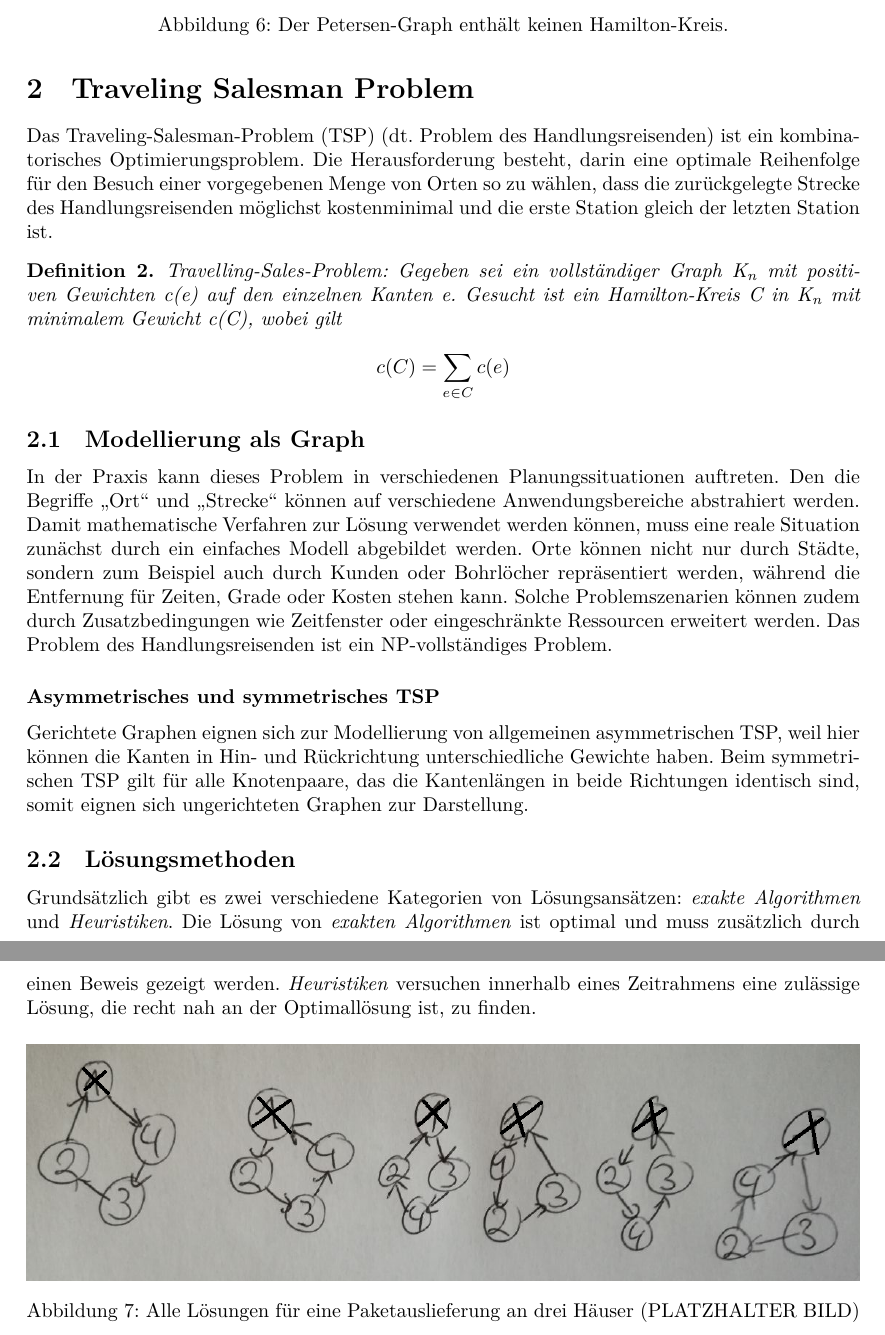
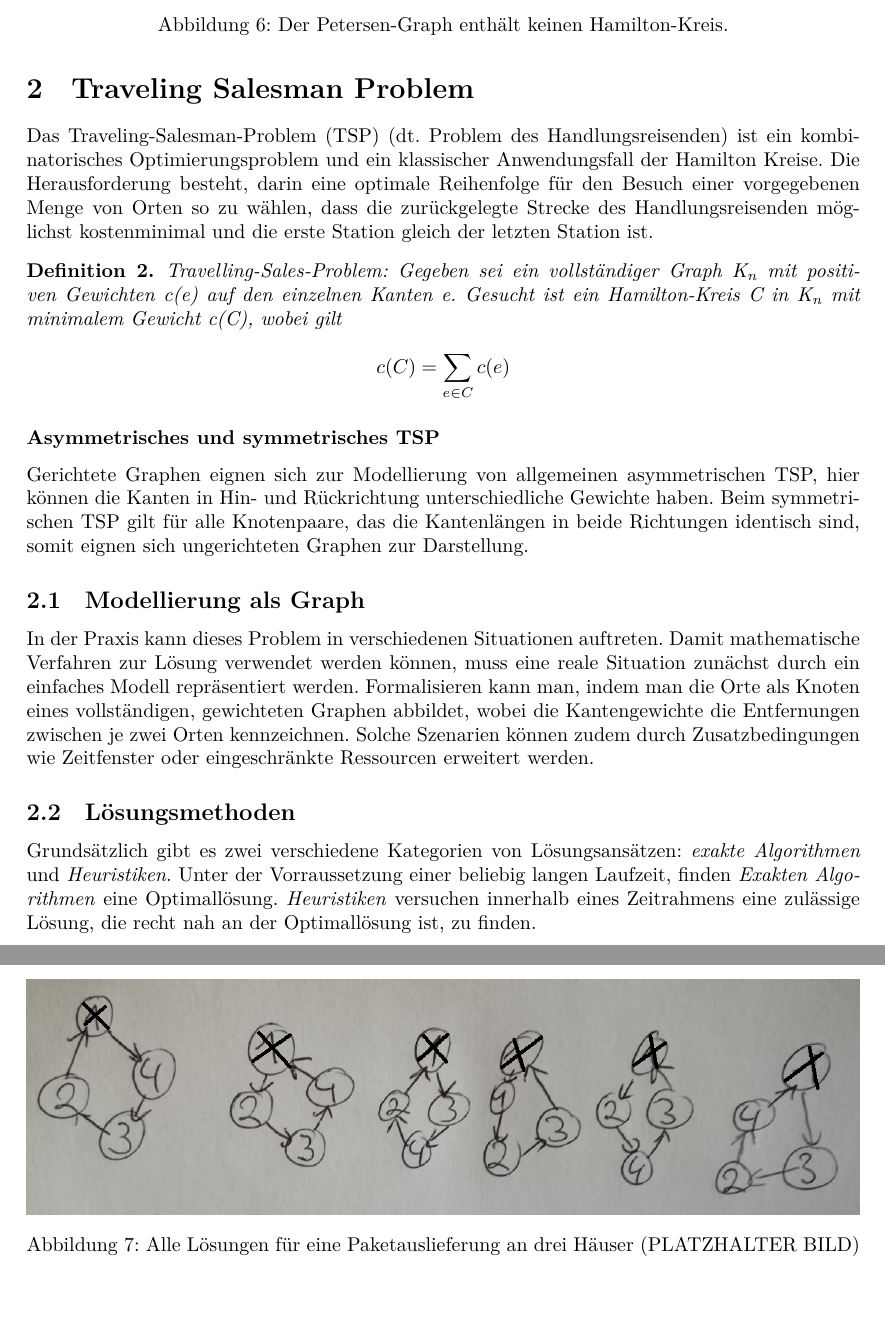
Before and after one commit to albertkasdorf/MMI-Hamiltonsche-Grafen-und-das-TSP, a LaTeX document (Ausarbeitung/Ausarbeitung.tex): two parts of pages 4 and 5 of 12, joined at a grey line, cut so that both start at the same text. Compiled offline with LuaLaTeX.

Commit message:
Alex
Commit

```diff
--- a/Ausarbeitung/Ausarbeitung.tex
+++ b/Ausarbeitung/Ausarbeitung.tex
@@ -495,24 +495,25 @@ An dem Petersen-Graph kann man gut erkennen, das es bei dem Satz~\autoref{thm:de
 %
 \section{Traveling Salesman Problem}
 
-Das Traveling-Salesman-Problem (TSP) (dt. Problem des Handlungsreisenden) ist ein kombinatorisches Optimierungsproblem. Die Herausforderung besteht, darin eine optimale Reihenfolge für den Besuch einer vorgegebenen Menge von Orten so zu wählen, dass die zurückgelegte Strecke des Handlungsreisenden möglichst kostenminimal und die erste Station gleich der letzten Station ist.
+Das Traveling-Salesman-Problem (TSP) (dt. Problem des Handlungsreisenden) ist ein kombinatorisches Optimierungsproblem und ein klassischer Anwendungsfall der Hamilton Kreise. Die Herausforderung besteht, darin eine optimale Reihenfolge für den Besuch einer vorgegebenen Menge von Orten so zu wählen, dass die zurückgelegte Strecke des Handlungsreisenden möglichst kostenminimal und die erste Station gleich der letzten Station ist.
 
 \begin{mydef}
 	Travelling-Sales-Problem: Gegeben sei ein vollständiger Graph K\textsubscript{n} mit positiven Gewichten \textit{c(e)} auf den einzelnen Kanten  \textit{e}. Gesucht ist ein Hamilton-Kreis \textit{C} in K\textsubscript{n} mit minimalem Gewicht c(C), wobei gilt
 	\[c(C) =  \sum_{e \in C}  c(e) \]
 \end{mydef}
 
+\subsubsection*{Asymmetrisches und symmetrisches TSP}
+
+Gerichtete Graphen eignen sich zur Modellierung von allgemeinen asymmetrischen TSP, hier können die Kanten in Hin- und Rückrichtung unterschiedliche Gewichte haben. Beim symmetrischen TSP gilt für alle Knotenpaare, das die Kantenlängen in beide Richtungen identisch sind, somit eignen sich ungerichteten Graphen zur Darstellung.
+
 \subsection{Modellierung als Graph}
 
-In der Praxis kann dieses Problem in verschiedenen Planungssituationen auftreten. Den die Begriffe „Ort“ und „Strecke“ können auf verschiedene Anwendungsbereiche abstrahiert werden. Damit mathematische Verfahren zur Lösung verwendet werden können, muss eine reale Situation zunächst durch ein einfaches Modell abgebildet werden. Orte können nicht nur durch Städte, sondern zum Beispiel auch durch Kunden oder Bohrlöcher repräsentiert werden, während die Entfernung für Zeiten, Grade oder Kosten stehen kann. Solche Problemszenarien können zudem durch Zusatzbedingungen wie Zeitfenster oder eingeschränkte Ressourcen erweitert werden. Das Problem des Handlungsreisenden ist ein NP-vollständiges Problem.
-
-\subsubsection*{Asymmetrisches und symmetrisches TSP}
-
-Gerichtete Graphen eignen sich zur Modellierung von allgemeinen asymmetrischen TSP, weil hier können die Kanten in Hin- und Rückrichtung unterschiedliche Gewichte haben. Beim symmetrischen TSP gilt für alle Knotenpaare, das die Kantenlängen in beide Richtungen identisch sind, somit eignen sich ungerichteten Graphen zur Darstellung.
+In der Praxis kann dieses Problem in verschiedenen Situationen auftreten. Damit mathematische Verfahren zur Lösung verwendet werden können, muss eine reale Situation zunächst durch ein einfaches Modell repräsentiert werden. Formalisieren kann man, indem man die Orte als Knoten eines vollständigen, gewichteten Graphen abbildet, wobei die Kantengewichte die
+Entfernungen zwischen je zwei Orten kennzeichnen. Solche Szenarien können zudem durch Zusatzbedingungen wie Zeitfenster oder eingeschränkte Ressourcen erweitert werden.
 
 \subsection{Lösungsmethoden}
 
-Grundsätzlich gibt es zwei verschiedene Kategorien von Lösungsansätzen: \textit{exakte Algorithmen} und \textit{Heuristiken}. Die Lösung von \textit{exakten Algorithmen} ist optimal und muss zusätzlich durch einen Beweis gezeigt werden. \textit{Heuristiken} versuchen innerhalb eines Zeitrahmens eine zulässige Lösung, die recht nah an der Optimallösung ist, zu finden.
+Grundsätzlich gibt es zwei verschiedene Kategorien von Lösungsansätzen: \textit{exakte Algorithmen} und \textit{Heuristiken}. Unter der Vorraussetzung einer beliebig langen Laufzeit, finden \textit{Exakten Algorithmen} eine Optimallösung. \textit{Heuristiken} versuchen innerhalb eines Zeitrahmens eine zulässige Lösung, die recht nah an der Optimallösung ist, zu finden.
 
 \begin{figure}[H]
 	\centering
```
